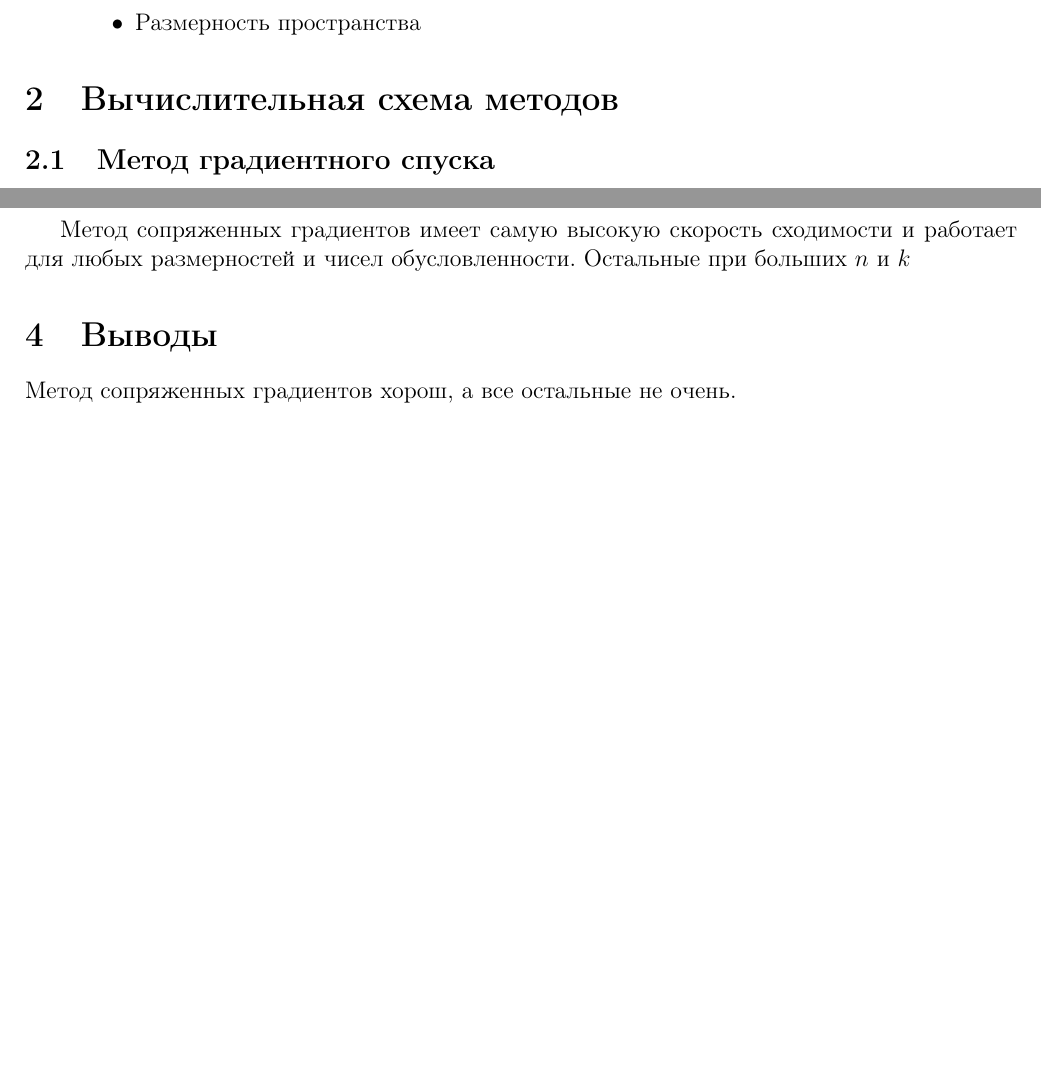
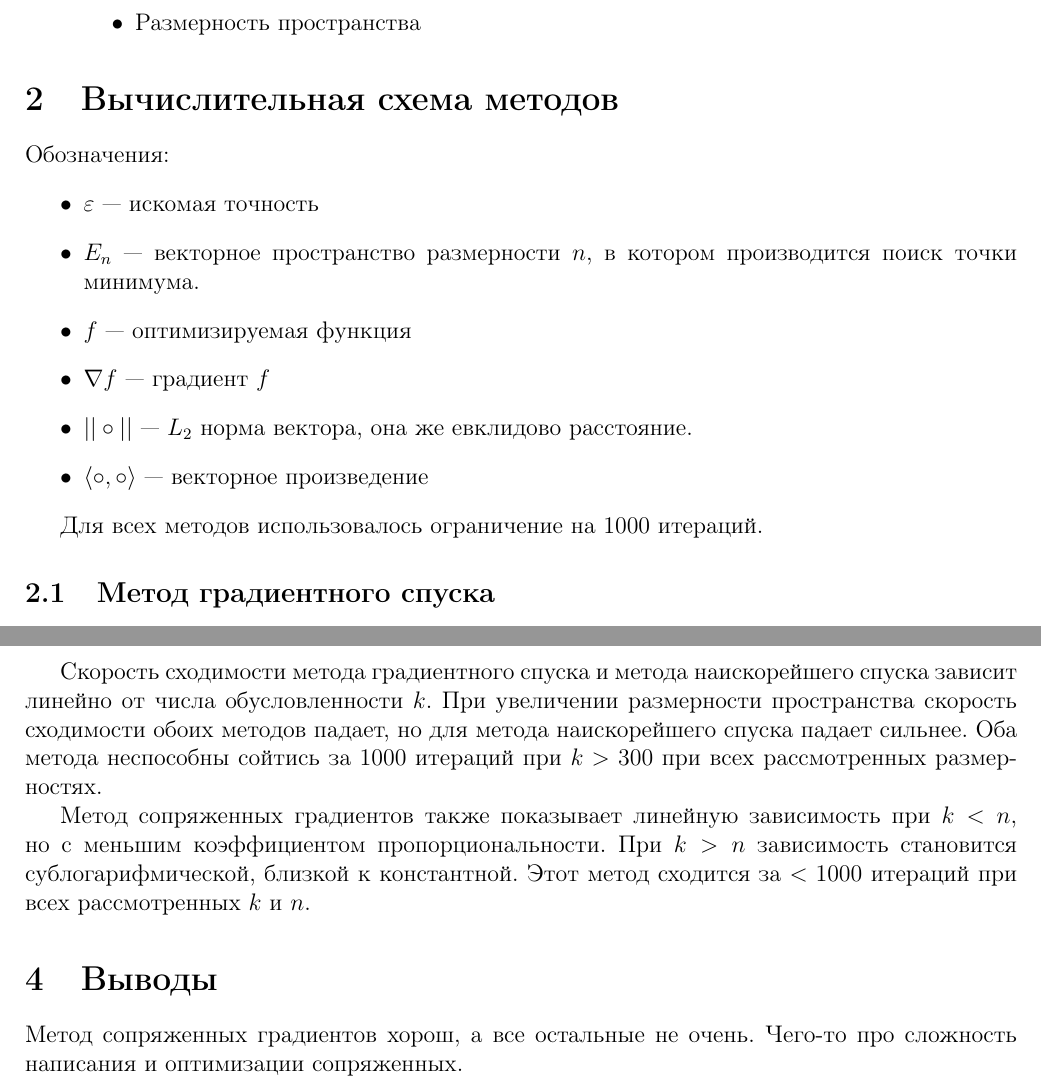
Before and after one commit to Jovvik/methopt-lab, a LaTeX document (report/lab2/main.tex): two parts of pages 2 and 11 of 24, joined at a grey line, cut so that both start at the same text, the shorter picture padded with empty space. Compiled offline with pdfLaTeX; a LaTeX package or settings file that is missing is left out.

Commit message:
more math, more words

```diff
--- a/report/lab2/main.tex
+++ b/report/lab2/main.tex
@@ -55,6 +55,18 @@
 	\end{enumerate}
 
 	\section{Вычислительная схема методов}
+
+	Обозначения:
+	\begin{itemize}
+		\item \(\varepsilon\) --- искомая точность
+		\item \(E_n\) --- векторное пространство размерности \(n\), в котором производится поиск точки минимума.
+		\item \(f\) --- оптимизируемая функция
+		\item \(\nabla f\) --- градиент \(f\)
+		\item \(||\circ||\) --- \(L_2\) норма вектора, она же евклидово расстояние.
+		\item \(\langle \circ, \circ \rangle\) --- векторное произведение
+	\end{itemize}
+
+	Для всех методов использовалось ограничение на \(1000\) итераций.
 
 	\subsection{Метод градиентного спуска}
 
@@ -172,12 +184,12 @@
 		\kngraph{conjugate}
 	\end{itemize}
 
+	Скорость сходимости метода градиентного спуска и метода наискорейшего спуска зависит линейно от числа обусловленности \(k\). При увеличении размерности пространства скорость сходимости обоих методов падает, но для метода наискорейшего спуска падает сильнее. Оба метода неспособны сойтись за \(1000\) итераций при \(k > 300\) при всех рассмотренных размерностях.
 
-	Метод сопряженных градиентов имеет самую высокую скорость сходимости и работает для любых размерностей и чисел обусловленности.
-	Остальные при больших $n$ и $k$
+	Метод сопряженных градиентов также показывает линейную зависимость при \(k < n\), но с меньшим коэффициентом пропорциональности. При \(k > n\) зависимость становится сублогарифмической, близкой к константной. Этот метод сходится за \( < 1000\) итераций при всех рассмотренных \(k\) и \(n\).
 
 	\section{Выводы}
-	Метод сопряженных градиентов хорош, а все остальные не очень.
+	Метод сопряженных градиентов хорош, а все остальные не очень. Чего-то про сложность написания и оптимизации сопряженных.
 
 	\newpage
 
```
Also changed, not shown: report/lab2/main.pdf.
